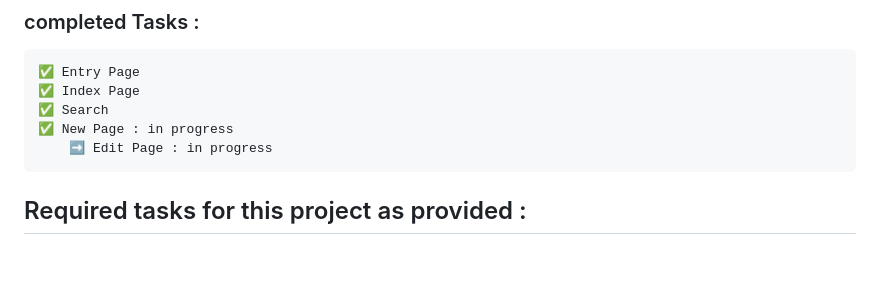
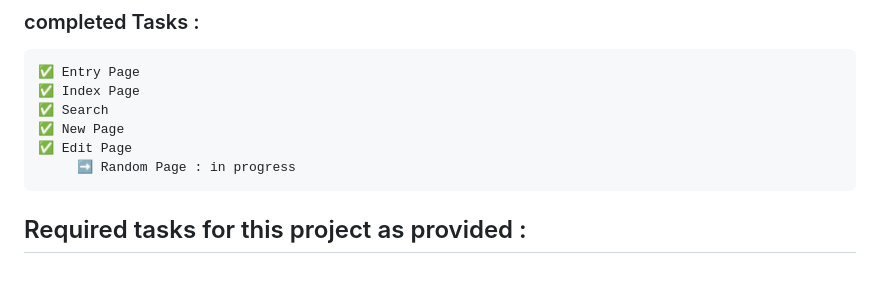
Before and after one commit to Hakim-Latroch/CS50Web-Course-Projects, a Markdown page: README.md, the part around the change. GitHub-like rendering.

Commit message:
Update Task : #Random Page

```diff
--- a/README.md
+++ b/README.md
@@ -8,8 +8,9 @@
     ✅ Entry Page
     ✅ Index Page
     ✅ Search
-    ✅ New Page : in progress
-        ➡ Edit Page : in progress
+    ✅ New Page
+    ✅ Edit Page
+         ➡ Random Page : in progress
 
 ## Required tasks for this project as provided :
 <br>
```
